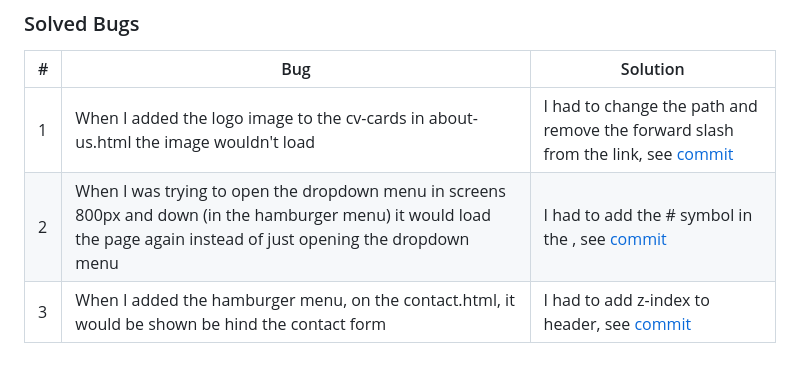
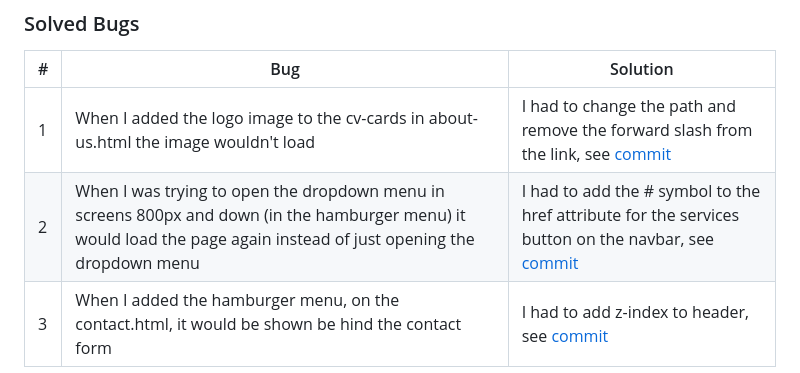
Before and after one commit to Vasileios20/simeio-therapy, a Markdown page: TESTING.md, the part around the change. GitHub-like rendering.

Commit message:
Fix typo at bugs section to TESTING.md

```diff
--- a/TESTING.md
+++ b/TESTING.md
@@ -156,5 +156,5 @@ Friends and family has perfomed tests in various mobile devices and reported no
 |#|Bug|Solution|
 |--|--|--|
 |1|When I added the logo image to the cv-cards in about-us.html the image wouldn't load| I had to change the path and remove the forward slash from the link, see [commit](https://github.com/Vasileios20/simeio-therapy/commit/e0edc5ffa3db7f6452bb008ad00376dd9c56b6de)|
-|2|When I was trying to open the dropdown menu in screens 800px and down (in the hamburger menu) it would load the page again instead of just opening the dropdown menu| I had to add the # symbol in the <a href=''>, see [commit](https://github.com/Vasileios20/simeio-therapy/commit/89ffcd6d6ac152ebbe4808cd0ac7c0a65de3b874)|
+|2|When I was trying to open the dropdown menu in screens 800px and down (in the hamburger menu) it would load the page again instead of just opening the dropdown menu| I had to add the # symbol to the href attribute for the services button on the navbar, see [commit](https://github.com/Vasileios20/simeio-therapy/commit/89ffcd6d6ac152ebbe4808cd0ac7c0a65de3b874)|
 |3|When I added the hamburger menu, on the contact.html, it would be shown be hind the contact form|I had to add z-index to header, see [commit](https://github.com/Vasileios20/simeio-therapy/commit/eed889df1895aa4213115369fdbfefcfb53d6c3b)|
```
